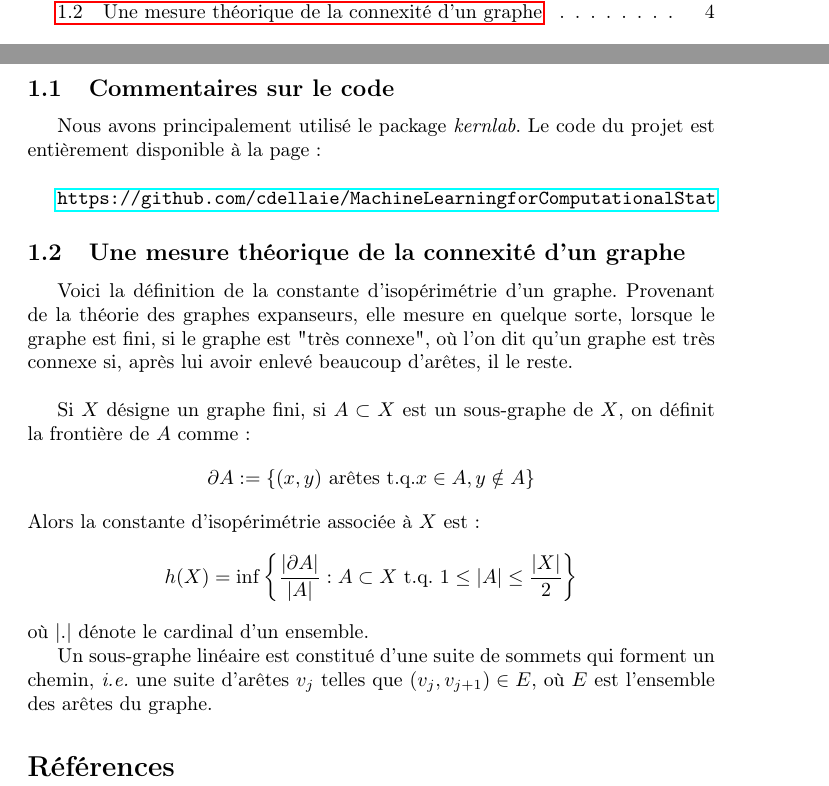
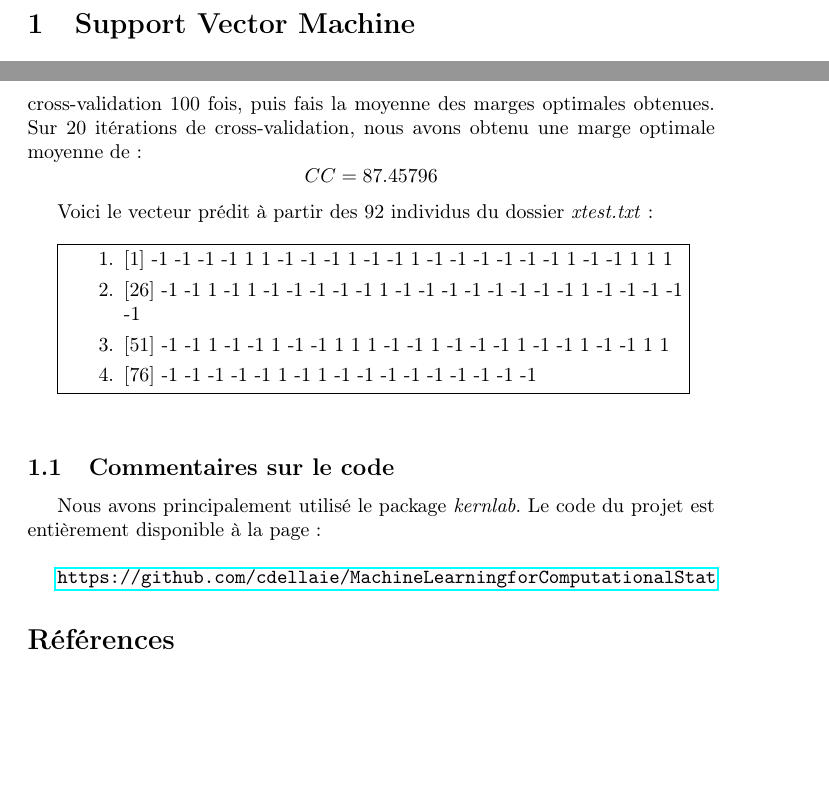
Before and after one commit to cdellaie/MachineLearningforComputationalStat, a LaTeX paper (Rapport/Dell'Aiera_Prévosteau, Machine Learning for Computational Statistics.tex): two parts of pages 2 and 4 of 4 before the commit and two parts of pages 3 and 4 of 4 after it, joined at a grey line, cut at the place of the change, the shorter picture padded with empty space. Compiled offline with pdfLaTeX.

Commit message:
Cross Validation moyennée

```diff
--- a/Rapport/Dell'Aiera_Prévosteau, Machine Learning for Computational Statistics.tex
+++ b/Rapport/Dell'Aiera_Prévosteau, Machine Learning for Computational Statistics.tex
@@ -76,29 +76,43 @@ Anova & \\
 \label{fig:AUC Poly}
 \end{figure}
 
-L'échantillonage en $5$ sous-classes étant aléatoire, la marge$C$ obtenue varie à chaque itération. Afin d'obtenir un résultat plus robuste, nous avons itéré la cross-validation $100$ fois, puis fais la moyenne des marges optimales obtenues.\\
+L'échantillonage en $5$ sous-classes étant aléatoire, la marge$C$ obtenue varie à chaque itération. Afin d'obtenir un résultat plus robuste, nous avons itéré la cross-validation $100$ fois, puis fais la moyenne des marges optimales obtenues. Sur $20$ itérations de cross-validation, nous avons obtenu une marge optimale moyenne de :
+\[CC=87.45796\]
 
+Voici le vecteur prédit à partir des $92$ individus du dossier \textit{xtest.txt}:\\
+
+\fbox{\begin{minipage}{0.9\textwidth}
+\begin{enumerate}
+\item $[1]$ -1 -1 -1 -1  1  1 -1 -1 -1  1 -1 -1  1 -1 -1 -1 -1 -1 -1  1 -1 -1  1  1  1
+\item $[26]$ -1 -1  1 -1  1 -1 -1 -1 -1 -1  1 -1 -1 -1 -1 -1 -1 -1 -1  1 -1 -1 -1 -1 -1
+\item $[51]$ -1 -1  1 -1 -1  1 -1 -1  1  1  1 -1 -1  1 -1 -1 -1  1 -1 -1  1 -1 -1  1  1
+\item $[76]$ -1 -1 -1 -1 -1  1 -1  1 -1 -1 -1 -1 -1 -1 -1 -1 -1
+\end{enumerate}
+\end{minipage}}
+\\
+\\
 \subsection{Commentaires sur le code}
 Nous avons principalement utilisé le package \textit{kernlab}.
 Le code du projet est entièrement disponible à la page :\\
 
 \url{https://github.com/cdellaie/MachineLearningforComputationalStat}
 
-\subsection{Une mesure théorique de la connexité d'un graphe}
+%\subsection{Une mesure théorique de la connexité d'un graphe}
+%linear subgraph
+%Un sous-graphe linéaire est constitué d'une suite de sommets qui forment un chemin, \textit{i.e.} une suite d'arêtes $v_j$ telles que $(v_j,v_{j+1})\in E$, où $E$ est l'ensemble des arêtes du graphe.
+
+%minimal connected component expected in the support of the model
 % a voir si cela peut servir , on peut le virer si ça sert vraiment à rien, je me suis dis que cela pouvait aider à choisir le nombre k des sous k graphe à choisir pour faire le group lasso
 
-Voici la définition de la constante d'isopérimétrie d'un graphe. Provenant de la théorie des graphes expanseurs, elle mesure en quelque sorte, lorsque le graphe est fini, si le graphe est "très connexe", où l'on dit qu'un graphe est très connexe si, après lui avoir enlevé beaucoup d'arêtes, il le reste.\\
+%Voici la définition de la constante d'isopérimétrie d'un graphe. Provenant de la théorie des graphes expanseurs, elle mesure en quelque sorte, lorsque le graphe est fini, si le graphe est "très connexe", où l'on dit qu'un graphe est très connexe si, après lui avoir enlevé beaucoup d'arêtes, il le reste.\\
 
-Si $X$ désigne un graphe fini, si $A\subset X$ est un sous-graphe de $X$, on définit la frontière de $A$ comme :
-\[\partial A := \left\{(x,y)\ \text{arêtes t.q.} x\in A,y \notin A\right\}\]
-Alors la constante d'isopérimétrie associée à $X$ est :
-\[h(X)=\inf\left\{ \frac{|\partial A|}{|A|} : A \subset X \ \text{t.q.}\ 1\leq |A|\leq \frac{|X|}{2}\right\}\]
-où $|.|$ dénote le cardinal d'un ensemble.
+%Si $X$ désigne un graphe fini, si $A\subset X$ est un sous-graphe de $X$, on définit la frontière de $A$ comme :
+%\[\partial A := \left\{(x,y)\ \text{arêtes t.q.} x\in A,y \notin A\right\}\]
+%Alors la constante d'isopérimétrie associée à $X$ est :
+%\[h(X)=\inf\left\{ \frac{|\partial A|}{|A|} : A \subset X \ \text{t.q.}\ 1\leq |A|\leq \frac{|X|}{2}\right\}\]
+%où $|.|$ dénote le cardinal d'un ensemble.
 
-%linear subgraph
-Un sous-graphe linéaire est constitué d'une suite de sommets qui forment un chemin, \textit{i.e.} une suite d'arêtes $v_j$ telles que $(v_j,v_{j+1})\in E$, où $E$ est l'ensemble des arêtes du graphe.
 
-%minimal connected component expected in the support of the model
 
 \bibliographystyle{plain}
 \bibliography{biblio}
```
Also changed, not shown: Rapport/Dell'Aiera_Prévosteau, Machine Learning for Computational Statistics.pdf, 5 other files.
